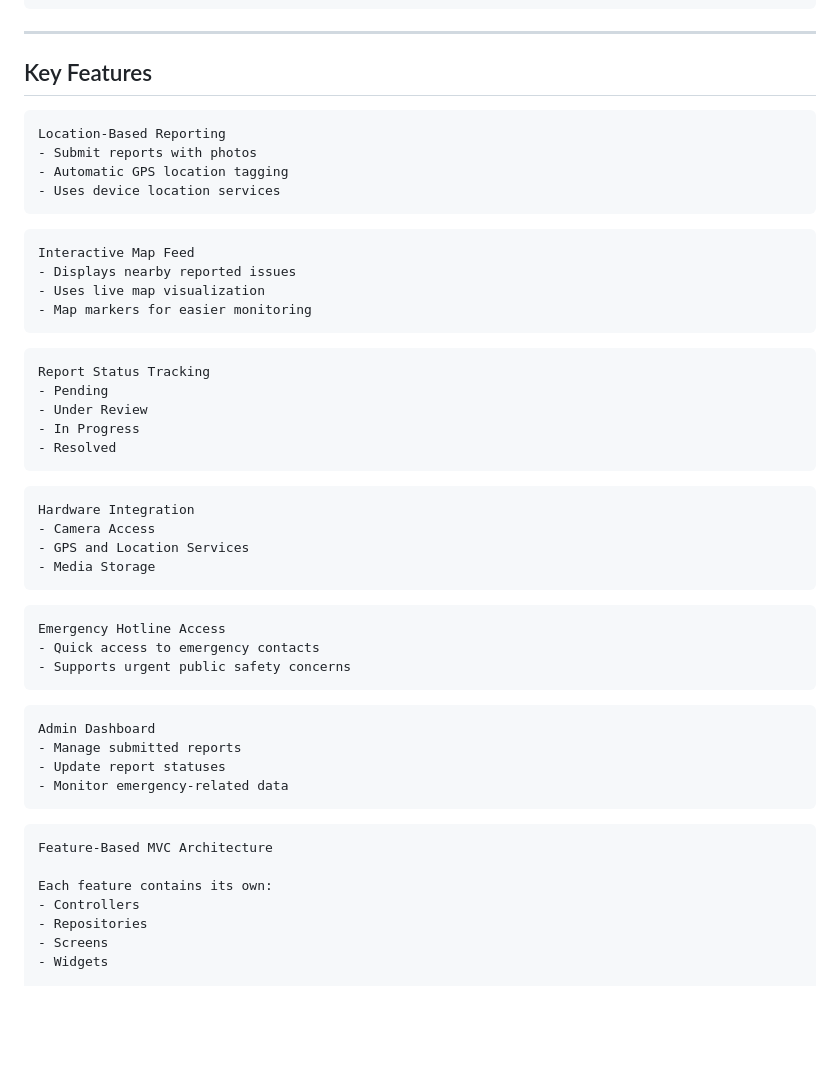
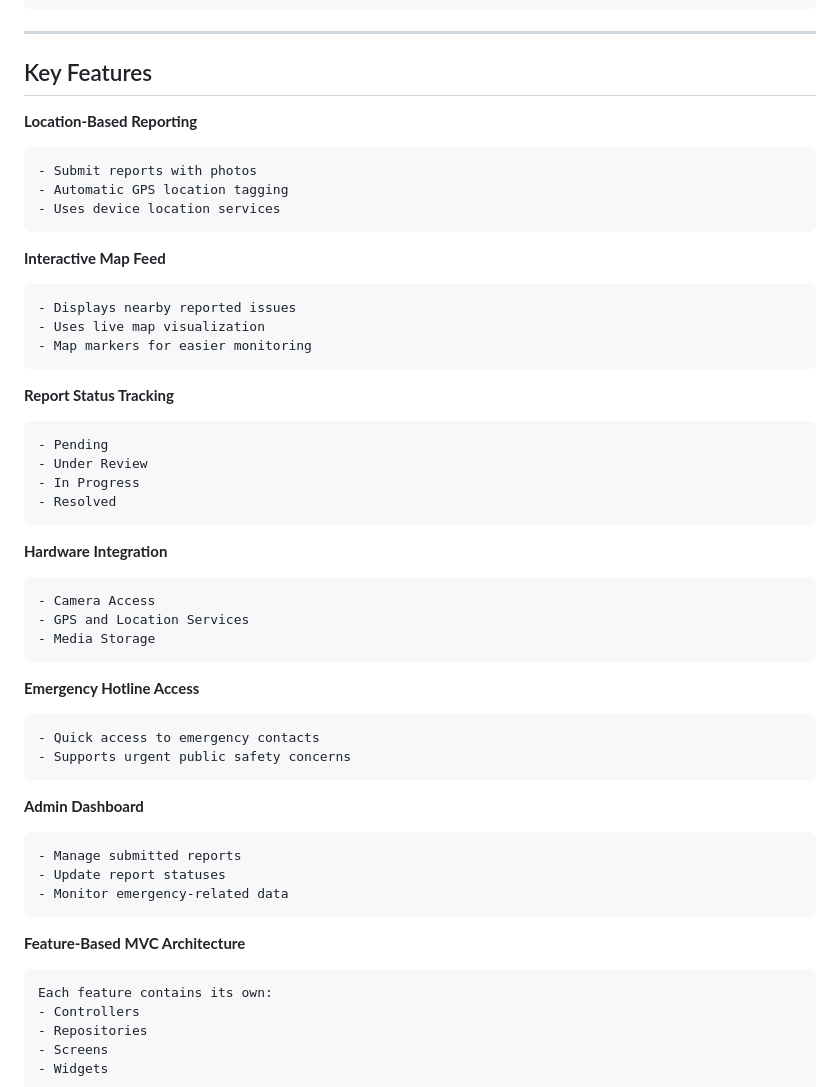
Before and after one commit to CMSC156-FinalProject/Phero, a Markdown page: README.md, the part around the change. Rendered like a GitHub page; blank space fills up the shorter version.

````diff
--- a/README.md
+++ b/README.md
@@ -97,52 +97,48 @@ lib/
 ---
 
 ## Key Features
-
+**Location-Based Reporting**
 ```plaintext
-Location-Based Reporting
 - Submit reports with photos
 - Automatic GPS location tagging
 - Uses device location services
 ```
 
+**Interactive Map Feed**
 ```plaintext
-Interactive Map Feed
 - Displays nearby reported issues
 - Uses live map visualization
 - Map markers for easier monitoring
 ```
 
+**Report Status Tracking**
 ```plaintext
-Report Status Tracking
 - Pending
 - Under Review
 - In Progress
 - Resolved
 ```
 
+**Hardware Integration**
 ```plaintext
-Hardware Integration
 - Camera Access
 - GPS and Location Services
 - Media Storage
 ```
 
+**Emergency Hotline Access**
 ```plaintext
-Emergency Hotline Access
 - Quick access to emergency contacts
 - Supports urgent public safety concerns
 ```
-
+**Admin Dashboard**
 ```plaintext
-Admin Dashboard
 - Manage submitted reports
 - Update report statuses
 - Monitor emergency-related data
 ```
-
+**Feature-Based MVC Architecture**
 ```plaintext
-Feature-Based MVC Architecture
-
 Each feature contains its own:
 - Controllers
 - Repositories
````
